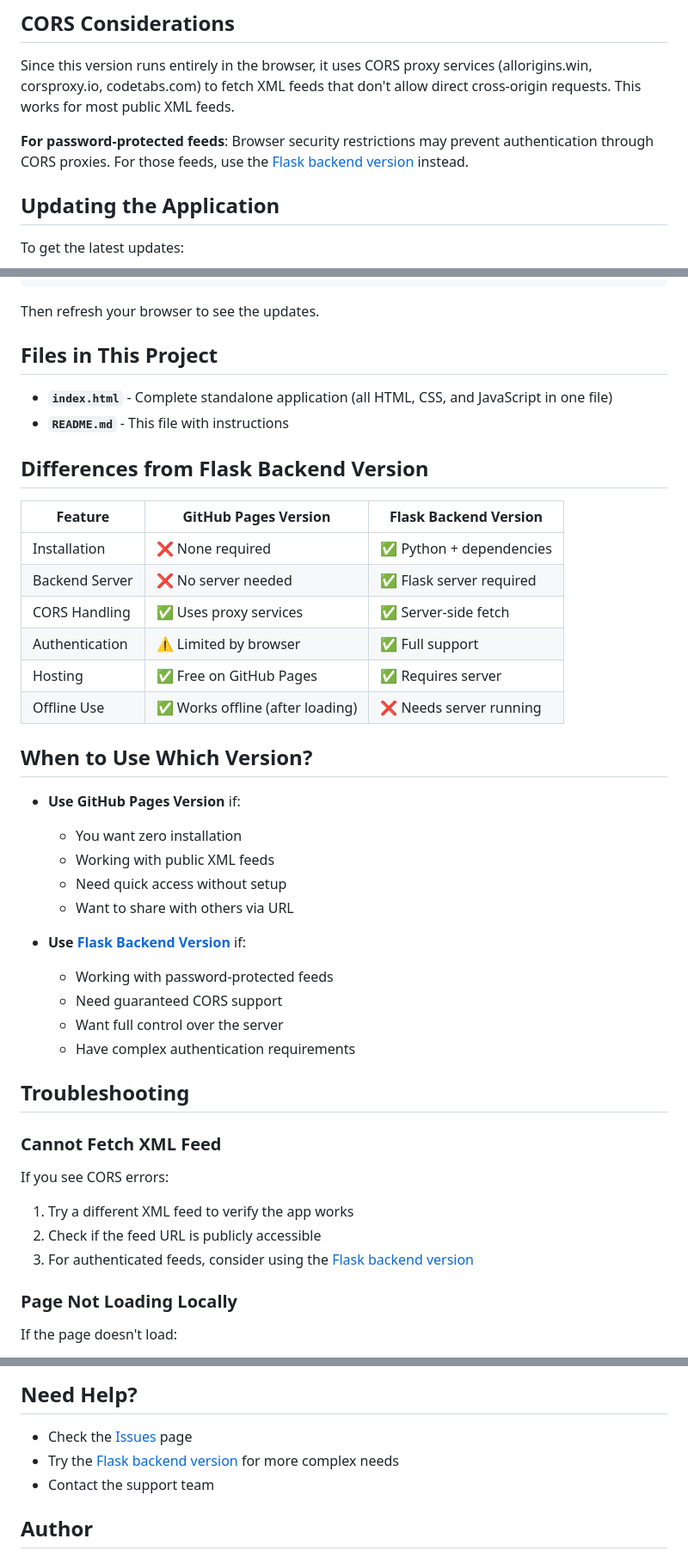
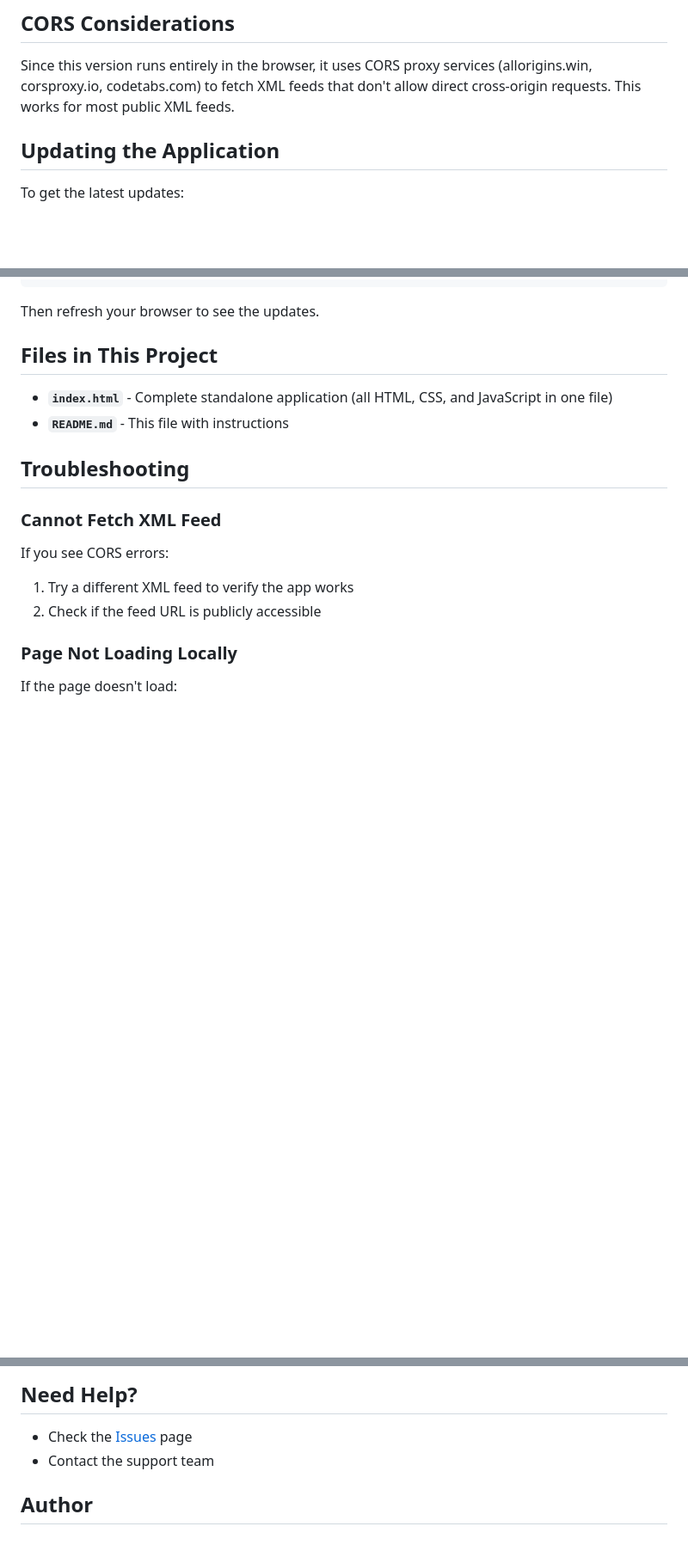
Before and after one commit to officialakash96/xml-xpathextractor-webVersion, a Markdown page: README.md, 3 parts joined by grey strips. Shown at 86% size. GitHub-like rendering; blank space fills up the shorter version.

Commit message:
Remove all Flask backend version references from README.md

```diff
--- a/README.md
+++ b/README.md
@@ -98,8 +98,6 @@ Try these sample feeds to test the application:
 
 Since this version runs entirely in the browser, it uses CORS proxy services (allorigins.win, corsproxy.io, codetabs.com) to fetch XML feeds that don't allow direct cross-origin requests. This works for most public XML feeds.
 
-**For password-protected feeds**: Browser security restrictions may prevent authentication through CORS proxies. For those feeds, use the [Flask backend version](https://github.com/akasingh_LinkedIn/xpath-extractor-python) instead.
-
 ## Updating the Application
 
 To get the latest updates:
@@ -119,32 +117,6 @@ Then refresh your browser to see the updates.
 - **`index.html`** - Complete standalone application (all HTML, CSS, and JavaScript in one file)
 - **`README.md`** - This file with instructions
 
-
-## Differences from Flask Backend Version
-
-| Feature | GitHub Pages Version | Flask Backend Version |
-|---------|---------------------|----------------------|
-| Installation | ❌ None required | ✅ Python + dependencies |
-| Backend Server | ❌ No server needed | ✅ Flask server required |
-| CORS Handling | ✅ Uses proxy services | ✅ Server-side fetch |
-| Authentication | ⚠️ Limited by browser | ✅ Full support |
-| Hosting | ✅ Free on GitHub Pages | ✅ Requires server |
-| Offline Use | ✅ Works offline (after loading) | ❌ Needs server running |
-
-## When to Use Which Version?
-
-- **Use GitHub Pages Version** if:
-  - You want zero installation
-  - Working with public XML feeds
-  - Need quick access without setup
-  - Want to share with others via URL
-
-- **Use [Flask Backend Version](https://github.com/akasingh_LinkedIn/xpath-extractor-python)** if:
-  - Working with password-protected feeds
-  - Need guaranteed CORS support
-  - Want full control over the server
-  - Have complex authentication requirements
-
 ## Troubleshooting
 
 ### Cannot Fetch XML Feed
@@ -152,7 +124,6 @@ Then refresh your browser to see the updates.
 If you see CORS errors:
 1. Try a different XML feed to verify the app works
 2. Check if the feed URL is publicly accessible
-3. For authenticated feeds, consider using the [Flask backend version](https://github.com/akasingh_LinkedIn/xpath-extractor-python)
 
 ### Page Not Loading Locally
 
@@ -180,7 +151,6 @@ To host your own version:
 ## Need Help?
 
 - Check the [Issues](https://github.com/akasingh_LinkedIn/xml-xpath-extractor/issues) page
-- Try the [Flask backend version](https://github.com/akasingh_LinkedIn/xpath-extractor-python) for more complex needs
 - Contact the support team
 
 ## Author
```
